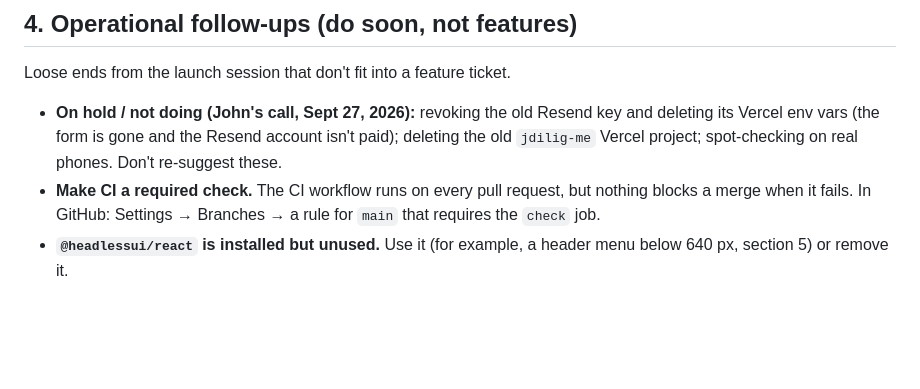
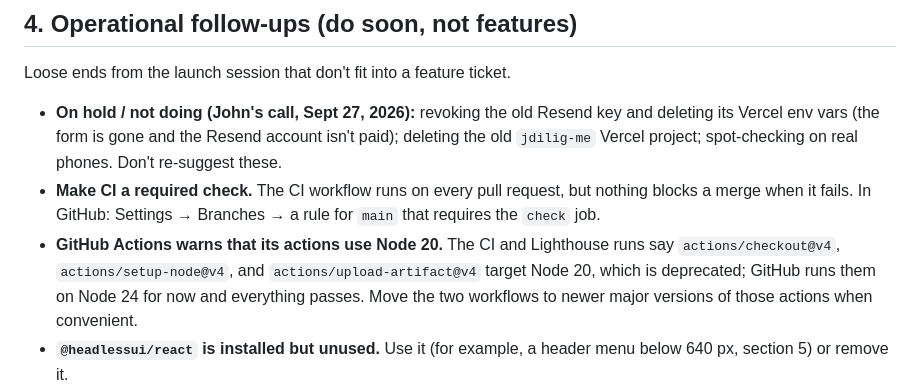
Before and after one commit to balbonits/jdilig-me-v3, a Markdown page: BACKLOG.md, the part around the change. Rendered like a GitHub page; blank space fills up the shorter version.

Commit message:
Note the GitHub Actions Node 20 warning in the backlog
The first CI run (and the Lighthouse run) printed: "Node.js 20 is
deprecated. The following actions target Node.js 20 but are being forced
to run on Node.js 24: actions/checkout@v4, actions/setup-node@v4,
actions/upload-artifact@v4." Everything passes; the workflows should move
to newer major versions of those actions at some point.

Co-Authored-By: Claude Sonnet 5.5 <noreply@anthropic.com>
Claude-Session: https://claude.ai/code/session_01NJcaYBv3Qm8KUHS4kHoaP5

```diff
--- a/BACKLOG.md
+++ b/BACKLOG.md
@@ -62,6 +62,7 @@ Loose ends from the launch session that don't fit into a feature ticket.
 
 - **On hold / not doing (John's call, Sept 27, 2026):** revoking the old Resend key and deleting its Vercel env vars (the form is gone and the Resend account isn't paid); deleting the old `jdilig-me` Vercel project; spot-checking on real phones. Don't re-suggest these.
 - **Make CI a required check.** The CI workflow runs on every pull request, but nothing blocks a merge when it fails. In GitHub: Settings → Branches → a rule for `main` that requires the `check` job.
+- **GitHub Actions warns that its actions use Node 20.** The CI and Lighthouse runs say `actions/checkout@v4`, `actions/setup-node@v4`, and `actions/upload-artifact@v4` target Node 20, which is deprecated; GitHub runs them on Node 24 for now and everything passes. Move the two workflows to newer major versions of those actions when convenient.
 - **`@headlessui/react` is installed but unused.** Use it (for example, a header menu below 640 px, section 5) or remove it.
 - **`/whitepaper/` proxies to an auto-generated Vercel address** (`website-pi-one-3ymijizbxt.vercel.app`, in `vercel.json`). It works, but a custom subdomain such as `whitepaper.jdilig.me` is sturdier; it needs a DNS record at GoDaddy.
 - **Hard-coded colors.** The browser-window frame around project previews (`ProjectDetail.tsx`) and the starfield in `ProjectHeroPreview.tsx` write out hex colors instead of using tokens. Move them to `tokens.css` if retheming should reach them.
```
